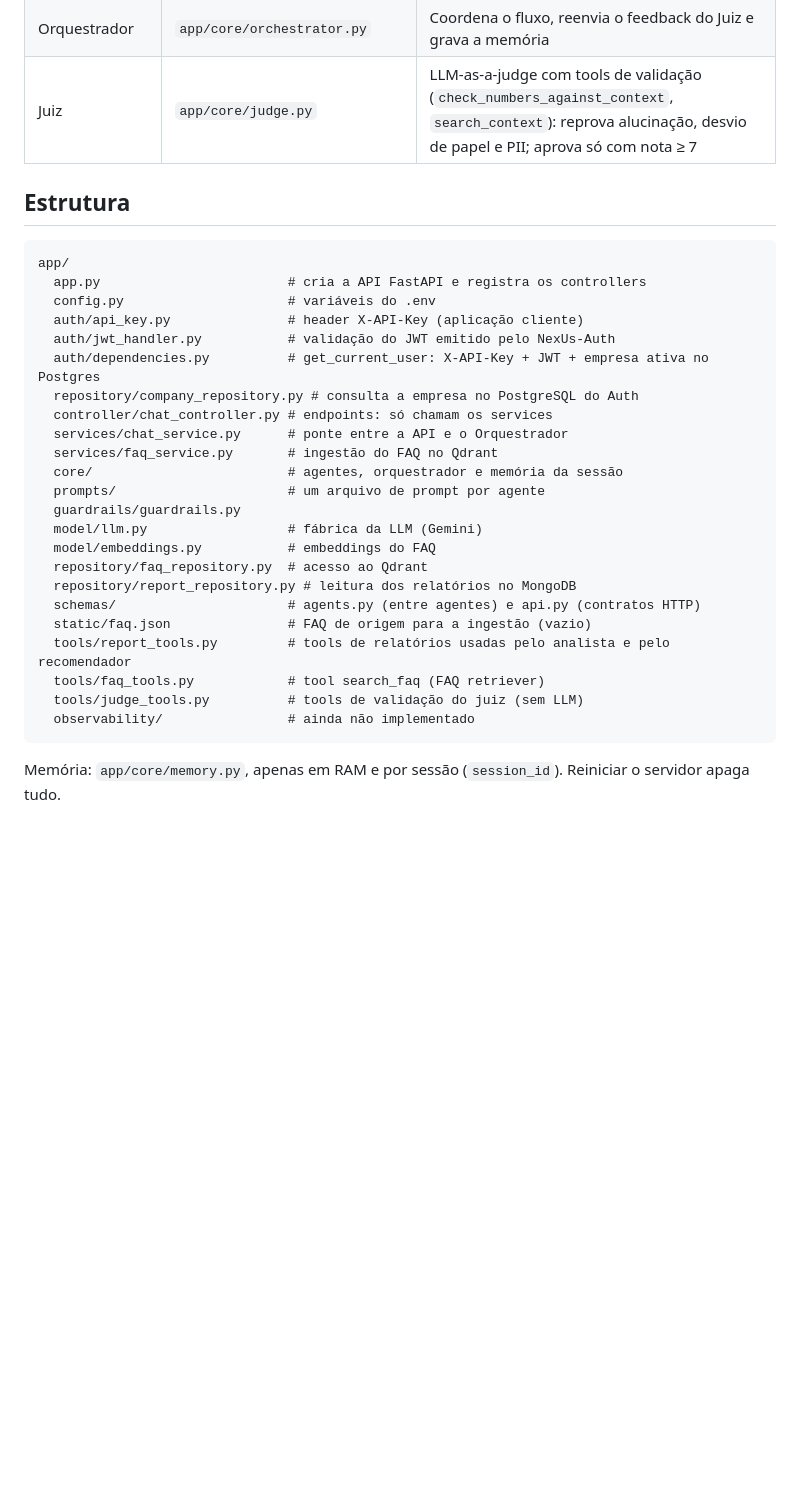
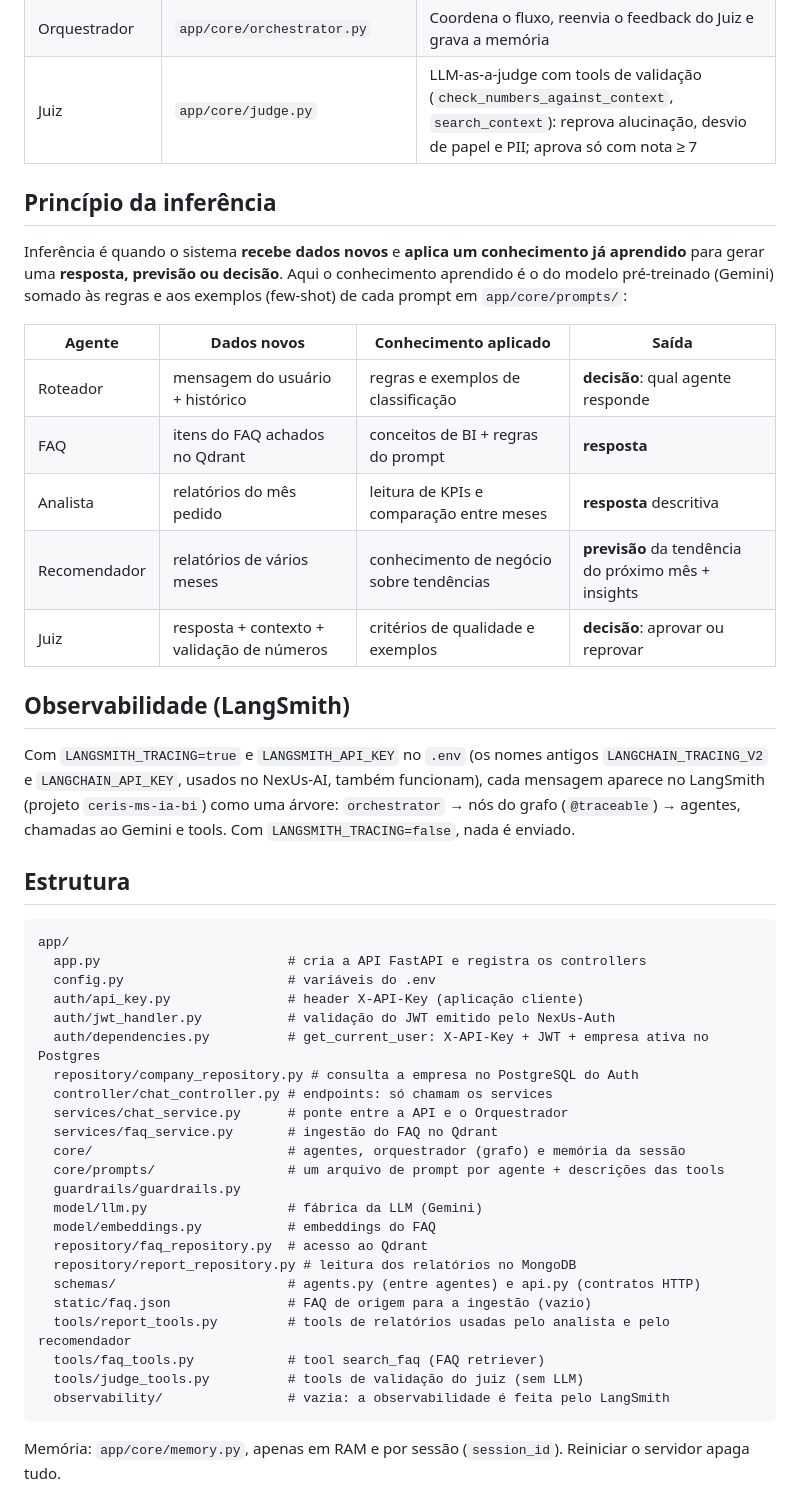
Before and after one commit to NexUs-ofc/NexUs-BI-AI, a Markdown page: README.md, the part around one of its changes. GitHub-like rendering; blank space fills up the shorter version.

Commit message:
Document the graph, the inference principle and LangSmith
- Orchestrator graph diagram and how to print it.
- Inference principle table: new data, applied knowledge and output
  (answer, prediction or decision) for each agent.
- LangSmith setup (project ceris-ms-ia-bi; LANGCHAIN_* names also work).
- Folder map updated for core/prompts and observability.

````diff
--- a/README.md
+++ b/README.md
@@ -20,6 +37,27 @@ para a LLM. Limites por pergunta: 4 chamadas de tool e 8 chamadas ao modelo.
 | Orquestrador | `app/core/orchestrator.py` | Coordena o fluxo, reenvia o feedback do Juiz e grava a memória |
 | Juiz | `app/core/judge.py` | LLM-as-a-judge com tools de validação (`check_numbers_against_context`, `search_context`): reprova alucinação, desvio de papel e PII; aprova só com nota ≥ 7 |
 
+## Princípio da inferência
+
+Inferência é quando o sistema **recebe dados novos** e **aplica um conhecimento já aprendido** para gerar
+uma **resposta, previsão ou decisão**. Aqui o conhecimento aprendido é o do modelo pré-treinado (Gemini)
+somado às regras e aos exemplos (few-shot) de cada prompt em `app/core/prompts/`:
+
+| Agente | Dados novos | Conhecimento aplicado | Saída |
+|---|---|---|---|
+| Roteador | mensagem do usuário + histórico | regras e exemplos de classificação | **decisão**: qual agente responde |
+| FAQ | itens do FAQ achados no Qdrant | conceitos de BI + regras do prompt | **resposta** |
+| Analista | relatórios do mês pedido | leitura de KPIs e comparação entre meses | **resposta** descritiva |
+| Recomendador | relatórios de vários meses | conhecimento de negócio sobre tendências | **previsão** da tendência do próximo mês + insights |
+| Juiz | resposta + contexto + validação de números | critérios de qualidade e exemplos | **decisão**: aprovar ou reprovar |
+
+## Observabilidade (LangSmith)
+
+Com `LANGSMITH_TRACING=true` e `LANGSMITH_API_KEY` no `.env` (os nomes antigos `LANGCHAIN_TRACING_V2` e
+`LANGCHAIN_API_KEY`, usados no NexUs-AI, também funcionam), cada mensagem aparece no LangSmith
+(projeto `ceris-ms-ia-bi`) como uma árvore: `orchestrator` → nós do grafo (`@traceable`) → agentes, chamadas
+ao Gemini e tools. Com `LANGSMITH_TRACING=false`, nada é enviado.
+
 ## Estrutura
 
 ```
@@ -33,8 +71,8 @@ app/
   controller/chat_controller.py # endpoints: só chamam os services
   services/chat_service.py      # ponte entre a API e o Orquestrador
   services/faq_service.py       # ingestão do FAQ no Qdrant
-  core/                         # agentes, orquestrador e memória da sessão
-  prompts/                      # um arquivo de prompt por agente
+  core/                         # agentes, orquestrador (grafo) e memória da sessão
+  core/prompts/                 # um arquivo de prompt por agente + descrições das tools
   guardrails/guardrails.py
   model/llm.py                  # fábrica da LLM (Gemini)
   model/embeddings.py           # embeddings do FAQ
@@ -45,7 +83,7 @@ app/
   tools/report_tools.py         # tools de relatórios usadas pelo analista e pelo recomendador
   tools/faq_tools.py            # tool search_faq (FAQ retriever)
   tools/judge_tools.py          # tools de validação do juiz (sem LLM)
-  observability/                # ainda não implementado
+  observability/                # vazia: a observabilidade é feita pelo LangSmith
 ```
 
 Memória: `app/core/memory.py`, apenas em RAM e por sessão (`session_id`). Reiniciar o servidor apaga tudo.
````
Also changed, not shown: other parts of README.md (+17 -0 lines).
